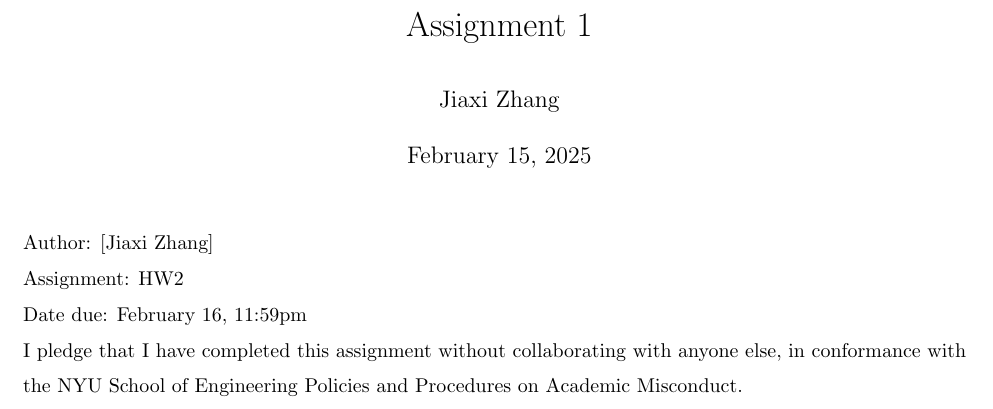
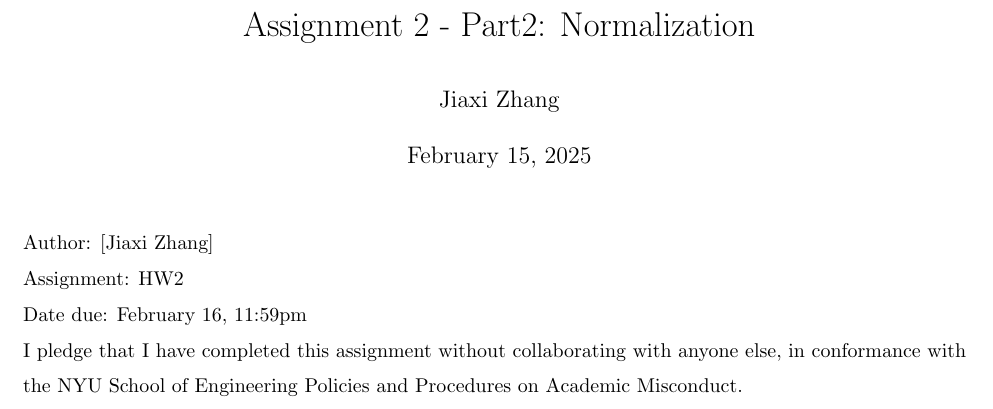
Before and after one commit to SuQichen777/Databases, a LaTeX problem sheet (HW/2/HW02.tex): part of the page, cut at the place of the change. Compiled offline with pdfLaTeX.

Commit message:
pt1 finished + pt2 start

```diff
--- a/HW/2/HW02.tex
+++ b/HW/2/HW02.tex
@@ -12,7 +12,8 @@
 \geometry{a4paper, scale=0.8}
 \linespread{1.5}
 \definecolor{dark_green}{RGB}{0,102,51}
-\title{Assignment 1}
+% \title{Assignment 2 - Part1: Functional Dependency}
+\title{Assignment 2 - Part2: Normalization}
 \author{Jiaxi Zhang}
 \date{\today}
 \begin{document}
```
Also changed, not shown: HW/2/HW02.pdf, HW/2/HW02.tex (17 more changed lines).
